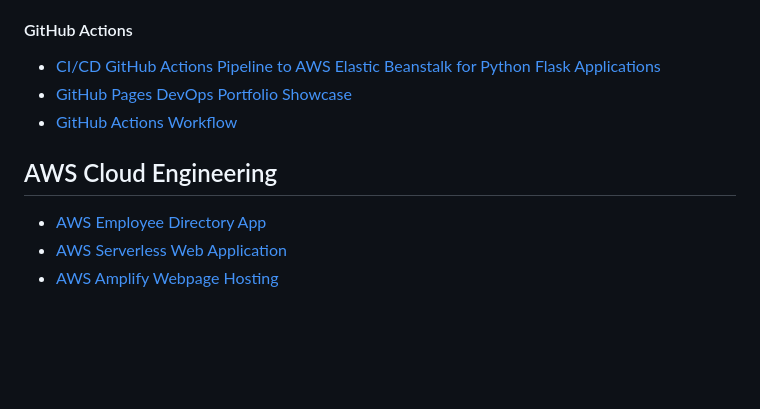
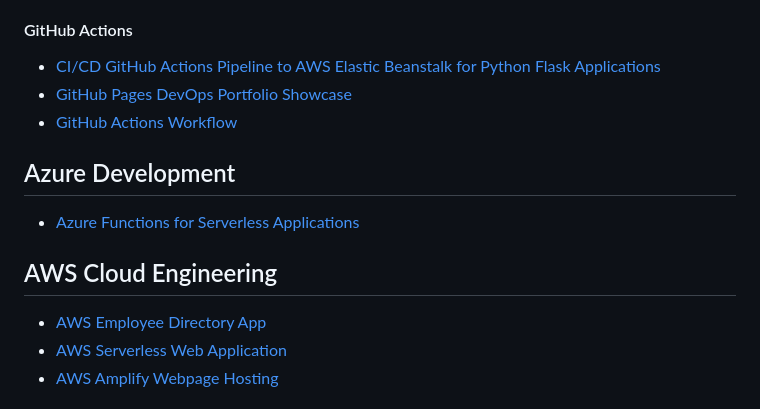
Before and after one commit to DimitryZH/Portfolio-Projects, a Markdown page: README.md, the part around the change. Drawn GitHub-style; blank space fills up the shorter version.

```diff
--- a/README.md
+++ b/README.md
@@ -12,9 +12,11 @@
 - [GitHub Pages DevOps Portfolio Showcase](https://github.com/DimitryZH/website)
 - [GitHub Actions Workflow](https://github.com/DimitryZH/github-actions-basics)
 
+## Azure Development
+ - [Azure Functions for Serverless Applications](https://github.com/DimitryZH/azure-function)
+
 ## AWS Cloud Engineering
-- [AWS Employee Directory App](
-https://github.com/DimitryZH/aws-emp-app)
+- [AWS Employee Directory App](https://github.com/DimitryZH/aws-emp-app)
 - [AWS Serverless Web Application](https://github.com/DimitryZH/Serverless-Web-Application)
 - [AWS Amplify Webpage Hosting](https://github.com/DimitryZH/AWS_simple_webpage_hosting)
 
```
